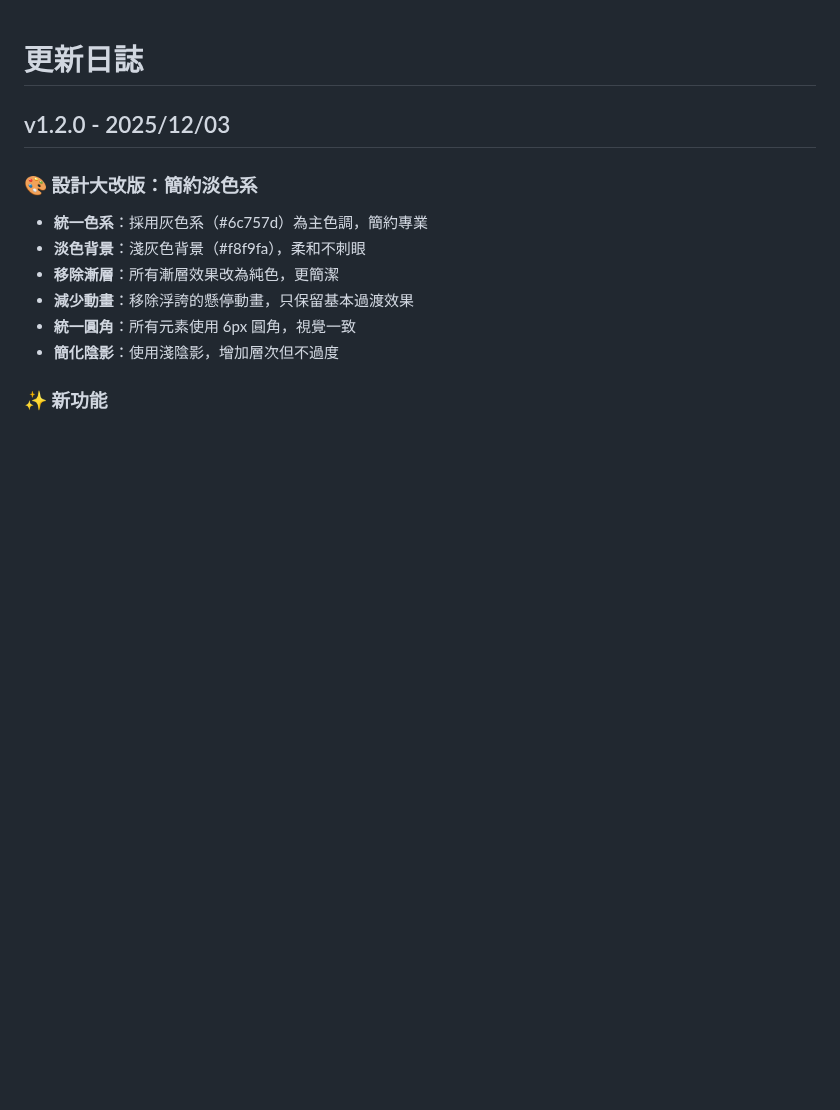
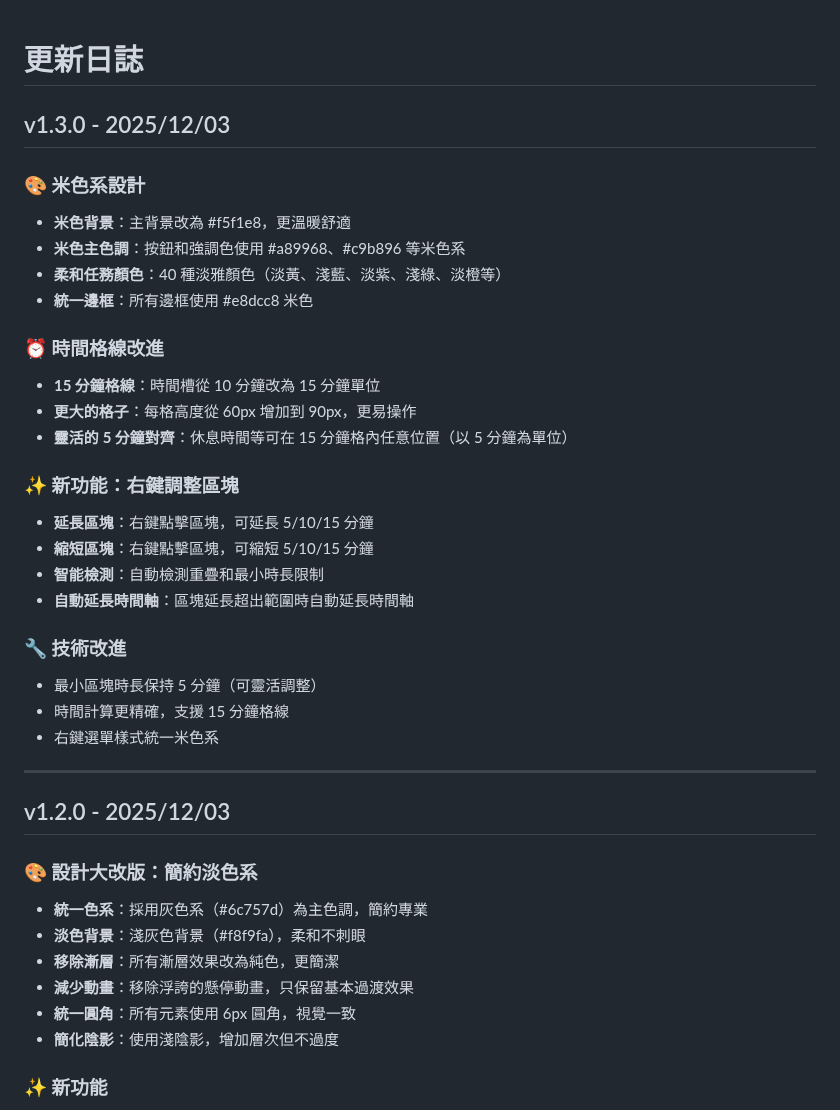
Before and after one commit to jwu0330/todo, a Markdown page: CHANGELOG.md, the part around the change. Rendered like a GitHub page; blank space fills up the shorter version.

```diff
--- a/CHANGELOG.md
+++ b/CHANGELOG.md
@@ -1,4 +1,30 @@
 # 更新日誌
+
+## v1.3.0 - 2025/12/03
+
+### 🎨 米色系設計
+- **米色背景**：主背景改為 #f5f1e8，更溫暖舒適
+- **米色主色調**：按鈕和強調色使用 #a89968、#c9b896 等米色系
+- **柔和任務顏色**：40 種淡雅顏色（淡黃、淺藍、淡紫、淺綠、淡橙等）
+- **統一邊框**：所有邊框使用 #e8dcc8 米色
+
+### ⏰ 時間格線改進
+- **15 分鐘格線**：時間槽從 10 分鐘改為 15 分鐘單位
+- **更大的格子**：每格高度從 60px 增加到 90px，更易操作
+- **靈活的 5 分鐘對齊**：休息時間等可在 15 分鐘格內任意位置（以 5 分鐘為單位）
+
+### ✨ 新功能：右鍵調整區塊
+- **延長區塊**：右鍵點擊區塊，可延長 5/10/15 分鐘
+- **縮短區塊**：右鍵點擊區塊，可縮短 5/10/15 分鐘
+- **智能檢測**：自動檢測重疊和最小時長限制
+- **自動延長時間軸**：區塊延長超出範圍時自動延長時間軸
+
+### 🔧 技術改進
+- 最小區塊時長保持 5 分鐘（可靈活調整）
+- 時間計算更精確，支援 15 分鐘格線
+- 右鍵選單樣式統一米色系
+
+---
 
 ## v1.2.0 - 2025/12/03
 
```
Also changed, not shown: README.md (+16 -6 lines).
